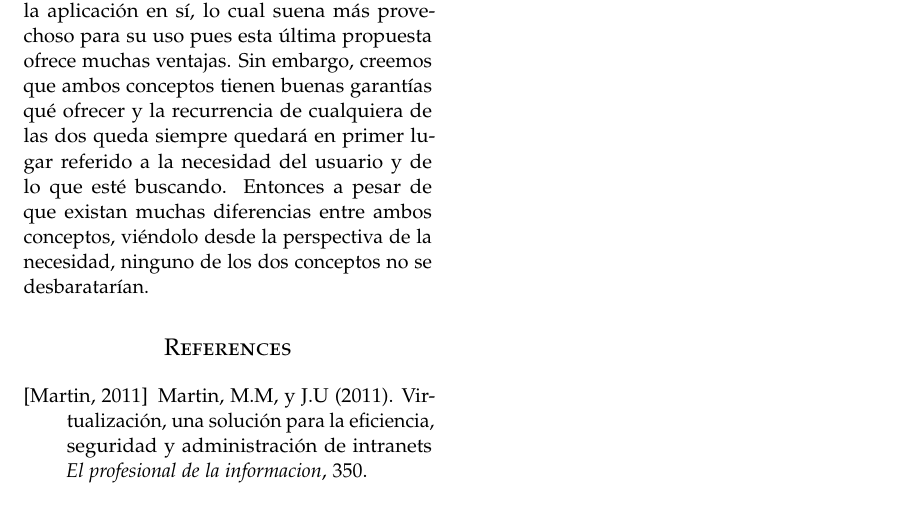
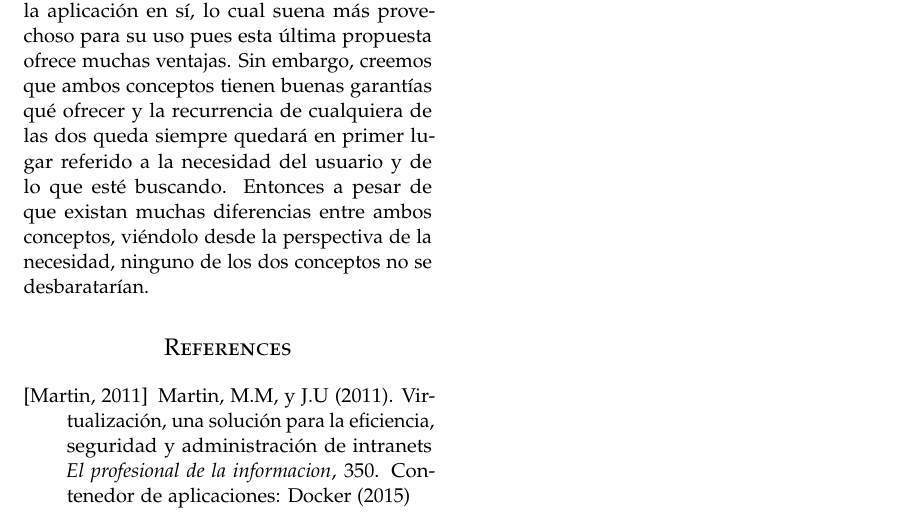
Before and after one commit to Andre-Reinoso/Trabajo-Encargado-04--Virtualizaci-n-y-Contenedores, a LaTeX paper (articulo.tex): part of page 4 of 4, cut so that both start at the same text. Compiled offline with pdfLaTeX.

Commit message:
Update articulo.tex

```diff
--- a/articulo.tex
+++ b/articulo.tex
@@ -204,6 +204,7 @@ Martin, M.M,  y J.U (2011).
 \newblock Virtualización, una solución para la eficiencia,
 seguridad y administración de intranets
 \newblock {\em El profesional de la informacion}, 350.
+\newblock Contenedor de aplicaciones: Docker (2015)
 
 
 \end{thebibliography}
```
